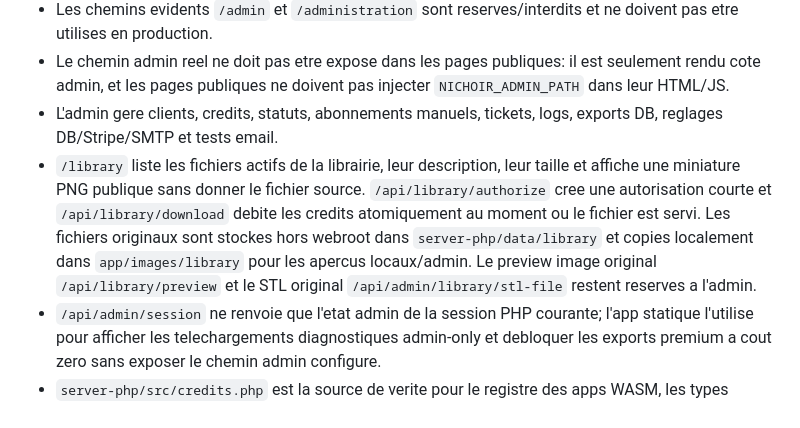
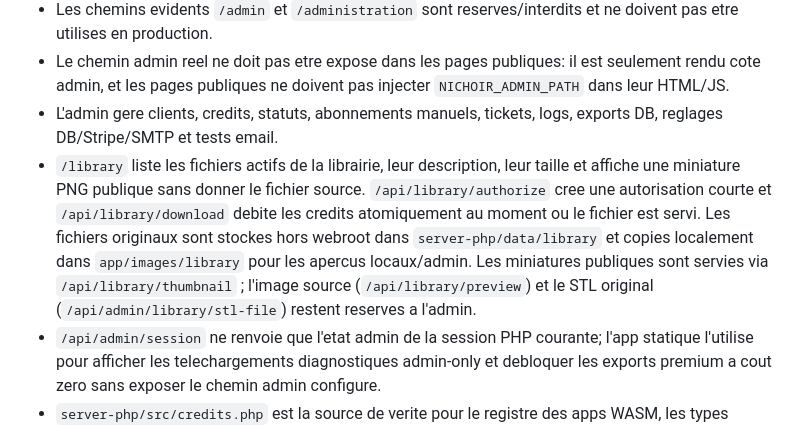
Before and after one commit to lemarcgagnon/bird, a Markdown page: README.md, the part around the change. Drawn GitHub-style.

Commit message:
docs: clarify library preview endpoint usage

```diff
--- a/README.md
+++ b/README.md
@@ -162,7 +162,7 @@ Etat actuel:
 - Les chemins evidents `/admin` et `/administration` sont reserves/interdits et ne doivent pas etre utilises en production.
 - Le chemin admin reel ne doit pas etre expose dans les pages publiques: il est seulement rendu cote admin, et les pages publiques ne doivent pas injecter `NICHOIR_ADMIN_PATH` dans leur HTML/JS.
 - L'admin gere clients, credits, statuts, abonnements manuels, tickets, logs, exports DB, reglages DB/Stripe/SMTP et tests email.
-- `/library` liste les fichiers actifs de la librairie, leur description, leur taille et affiche une miniature PNG publique sans donner le fichier source. `/api/library/authorize` cree une autorisation courte et `/api/library/download` debite les credits atomiquement au moment ou le fichier est servi. Les fichiers originaux sont stockes hors webroot dans `server-php/data/library` et copies localement dans `app/images/library` pour les apercus locaux/admin. Le preview image original `/api/library/preview` et le STL original `/api/admin/library/stl-file` restent reserves a l'admin.
+- `/library` liste les fichiers actifs de la librairie, leur description, leur taille et affiche une miniature PNG publique sans donner le fichier source. `/api/library/authorize` cree une autorisation courte et `/api/library/download` debite les credits atomiquement au moment ou le fichier est servi. Les fichiers originaux sont stockes hors webroot dans `server-php/data/library` et copies localement dans `app/images/library` pour les apercus locaux/admin. Les miniatures publiques sont servies via `/api/library/thumbnail` ; l'image source (`/api/library/preview`) et le STL original (`/api/admin/library/stl-file`) restent reserves a l'admin.
 - `/api/admin/session` ne renvoie que l'etat admin de la session PHP courante; l'app statique l'utilise pour afficher les telechargements diagnostiques admin-only et debloquer les exports premium a cout zero sans exposer le chemin admin configure.
 - `server-php/src/credits.php` est la source de verite pour le registre des apps WASM, les types d'export factures, le cout configure et le bonus de solde partiel.
 - `/api/apps` expose les apps WASM connues du backend. L'app actuelle utilise `app_id=nichoir`.
```
